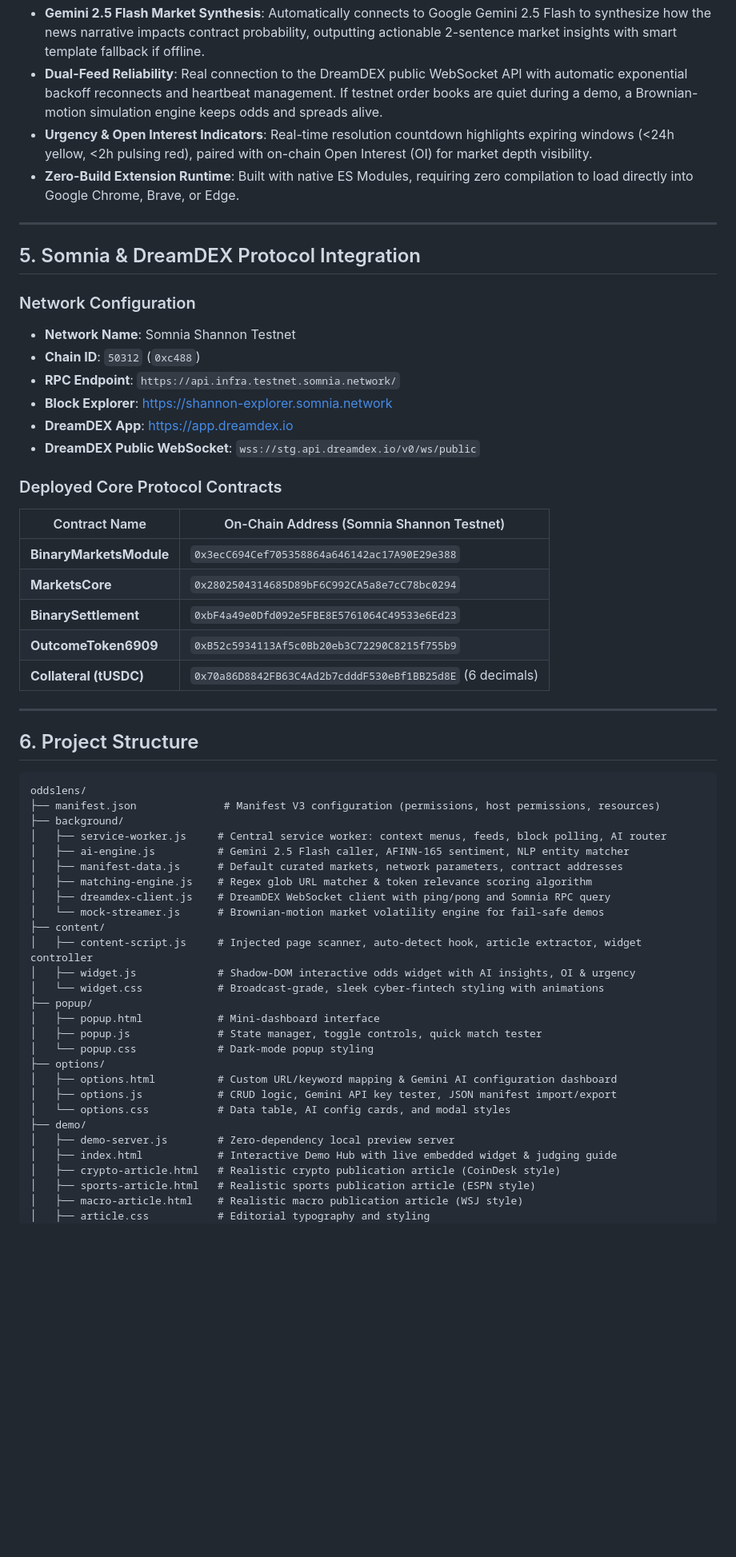
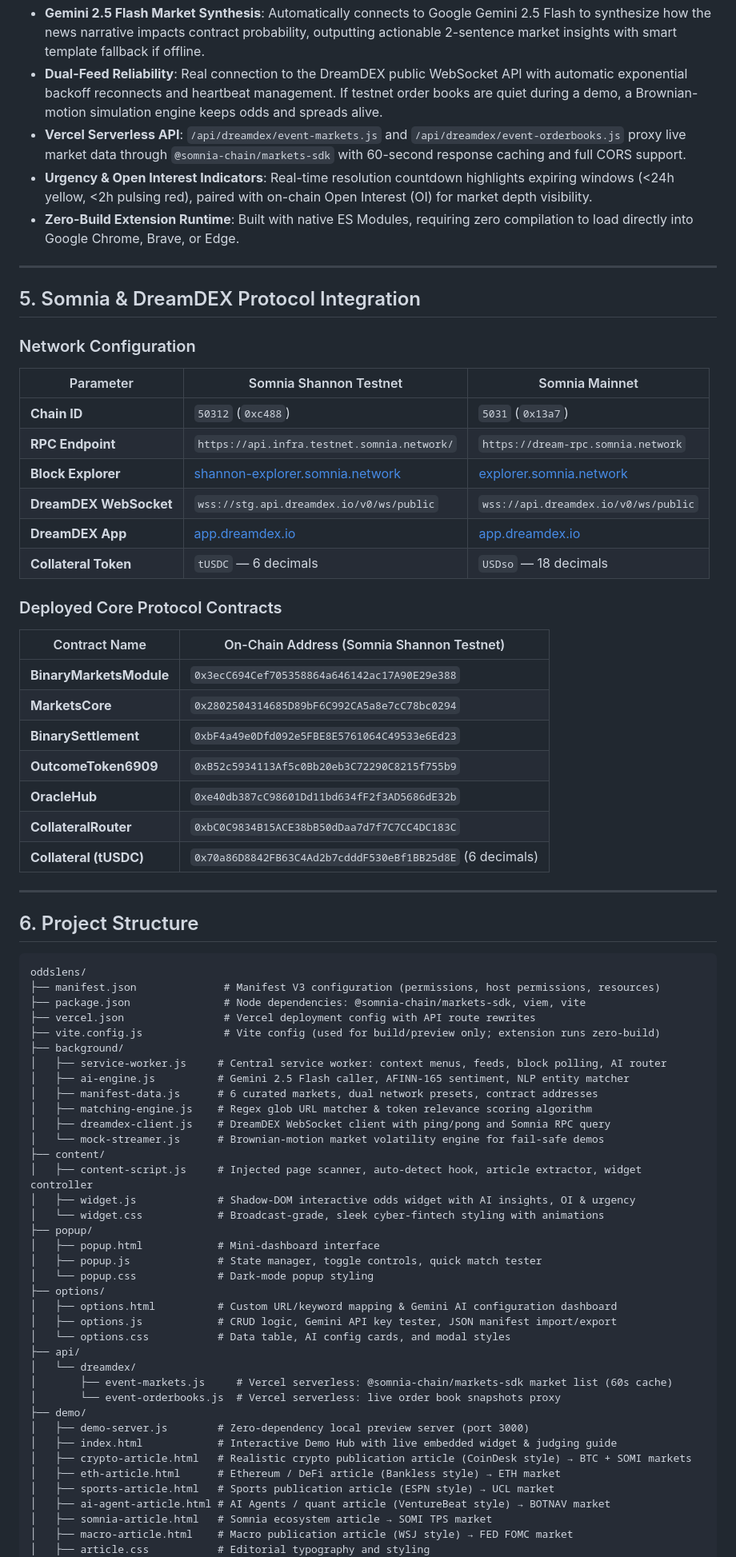
Before and after one commit to nabil-repo/oddslens, a Markdown page: README.md, the part around one of its changes. Shown at 80% size. GitHub-like rendering; blank space fills up the shorter version.

Commit message:
docs: update README with Vercel API integration details, mainnet config, and new demo article assets

````diff
--- a/README.md
+++ b/README.md
@@ -84,6 +87,7 @@ graph TD
 - **AI-Powered Sentiment & Narrative Analysis**: Built-in `background/ai-engine.js` runs lexical AFINN-165 sentiment scoring directly in the browser, classifying article tone as `BULLISH`, `BEARISH`, or `NEUTRAL` with intensity scores and keyword extraction.
 - **Gemini 2.5 Flash Market Synthesis**: Automatically connects to Google Gemini 2.5 Flash to synthesize how the news narrative impacts contract probability, outputting actionable 2-sentence market insights with smart template fallback if offline.
 - **Dual-Feed Reliability**: Real connection to the DreamDEX public WebSocket API with automatic exponential backoff reconnects and heartbeat management. If testnet order books are quiet during a demo, a Brownian-motion simulation engine keeps odds and spreads alive.
+- **Vercel Serverless API**: `/api/dreamdex/event-markets.js` and `/api/dreamdex/event-orderbooks.js` proxy live market data through `@somnia-chain/markets-sdk` with 60-second response caching and full CORS support.
 - **Urgency & Open Interest Indicators**: Real-time resolution countdown highlights expiring windows (<24h yellow, <2h pulsing red), paired with on-chain Open Interest (OI) for market depth visibility.
 - **Zero-Build Extension Runtime**: Built with native ES Modules, requiring zero compilation to load directly into Google Chrome, Brave, or Edge.
 
@@ -92,12 +96,15 @@ graph TD
 ## 5. Somnia & DreamDEX Protocol Integration
 
 ### Network Configuration
-- **Network Name**: Somnia Shannon Testnet
-- **Chain ID**: `50312` (`0xc488`)
-- **RPC Endpoint**: `https://api.infra.testnet.somnia.network/`
-- **Block Explorer**: [https://shannon-explorer.somnia.network](https://shannon-explorer.somnia.network)
-- **DreamDEX App**: [https://app.dreamdex.io](https://app.dreamdex.io)
-- **DreamDEX Public WebSocket**: `wss://stg.api.dreamdex.io/v0/ws/public`
+
+| Parameter | Somnia Shannon Testnet | Somnia Mainnet |
+|---|---|---|
+| **Chain ID** | `50312` (`0xc488`) | `5031` (`0x13a7`) |
+| **RPC Endpoint** | `https://api.infra.testnet.somnia.network/` | `https://dream-rpc.somnia.network` |
+| **Block Explorer** | [shannon-explorer.somnia.network](https://shannon-explorer.somnia.network) | [explorer.somnia.network](https://explorer.somnia.network) |
+| **DreamDEX WebSocket** | `wss://stg.api.dreamdex.io/v0/ws/public` | `wss://api.dreamdex.io/v0/ws/public` |
+| **DreamDEX App** | [app.dreamdex.io](https://app.dreamdex.io) | [app.dreamdex.io](https://app.dreamdex.io) |
+| **Collateral Token** | `tUSDC` — 6 decimals | `USDso` — 18 decimals |
 
 ### Deployed Core Protocol Contracts
 | Contract Name | On-Chain Address (Somnia Shannon Testnet) |
@@ -106,6 +113,8 @@ graph TD
 | **MarketsCore** | `0x2802504314685D89bF6C992CA5a8e7cC78bc0294` |
 | **BinarySettlement** | `0xbF4a49e0Dfd092e5FBE8E5761064C49533e6Ed23` |
 | **OutcomeToken6909** | `0xB52c5934113Af5c0Bb20eb3C72290C8215f755b9` |
+| **OracleHub** | `0xe40db387cC98601Dd11bd634fF2f3AD5686dE32b` |
+| **CollateralRouter** | `0xbC0C9834B15ACE38bB50dDaa7d7f7C7CC4DC183C` |
 | **Collateral (tUSDC)** | `0x70a86D8842FB63C4Ad2b7cdddF530eBf1BB25d8E` (6 decimals) |
 
 ---
@@ -115,10 +124,13 @@ graph TD
 ```
 oddslens/
 ├── manifest.json              # Manifest V3 configuration (permissions, host permissions, resources)
+├── package.json               # Node dependencies: @somnia-chain/markets-sdk, viem, vite
+├── vercel.json                # Vercel deployment config with API route rewrites
+├── vite.config.js             # Vite config (used for build/preview only; extension runs zero-build)
 ├── background/
 │   ├── service-worker.js     # Central service worker: context menus, feeds, block polling, AI router
 │   ├── ai-engine.js          # Gemini 2.5 Flash caller, AFINN-165 sentiment, NLP entity matcher
-│   ├── manifest-data.js      # Default curated markets, network parameters, contract addresses
+│   ├── manifest-data.js      # 6 curated markets, dual network presets, contract addresses
 │   ├── matching-engine.js    # Regex glob URL matcher & token relevance scoring algorithm
 │   ├── dreamdex-client.js    # DreamDEX WebSocket client with ping/pong and Somnia RPC query
 │   └── mock-streamer.js      # Brownian-motion market volatility engine for fail-safe demos
@@ -134,11 +146,18 @@ oddslens/
 │   ├── options.html          # Custom URL/keyword mapping & Gemini AI configuration dashboard
 │   ├── options.js            # CRUD logic, Gemini API key tester, JSON manifest import/export
 │   └── options.css           # Data table, AI config cards, and modal styles
+├── api/
+│   └── dreamdex/
+│       ├── event-markets.js     # Vercel serverless: @somnia-chain/markets-sdk market list (60s cache)
+│       └── event-orderbooks.js  # Vercel serverless: live order book snapshots proxy
 ├── demo/
-│   ├── demo-server.js        # Zero-dependency local preview server
+│   ├── demo-server.js        # Zero-dependency local preview server (port 3000)
 │   ├── index.html            # Interactive Demo Hub with live embedded widget & judging guide
-│   ├── crypto-article.html   # Realistic crypto publication article (CoinDesk style)
-│   ├── sports-article.html   # Realistic sports publication article (ESPN style)
-│   ├── macro-article.html    # Realistic macro publication article (WSJ style)
+│   ├── crypto-article.html   # Realistic crypto publication article (CoinDesk style) → BTC + SOMI markets
+│   ├── eth-article.html      # Ethereum / DeFi article (Bankless style) → ETH market
+│   ├── sports-article.html   # Sports publication article (ESPN style) → UCL market
+│   ├── ai-agent-article.html # AI Agents / quant article (VentureBeat style) → BOTNAV market
+│   ├── somnia-article.html   # Somnia ecosystem article → SOMI TPS market
+│   ├── macro-article.html    # Macro publication article (WSJ style) → FED FOMC market
 │   ├── article.css           # Editorial typography and styling
 │   └── demo.css              # Demo Hub presentation styling
````
Also changed, not shown: other parts of README.md (+41 -16 lines).
